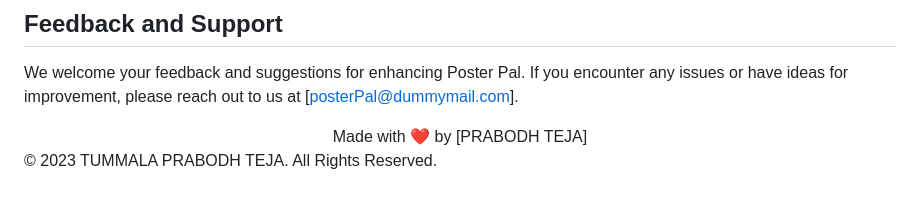
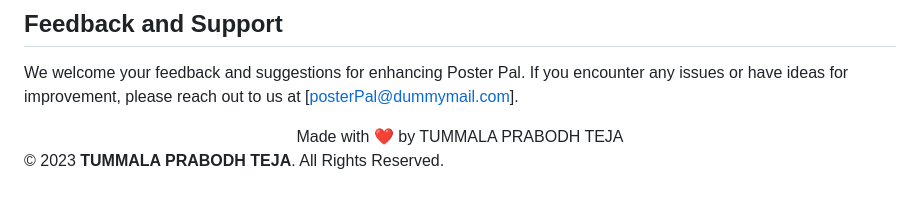
Before and after one commit to tprabodh/poster-pal, a Markdown page: README.md, the part around the change. Drawn GitHub-style.

```diff
--- a/README.md
+++ b/README.md
@@ -58,7 +58,7 @@ Poster Pal is a user-friendly and versatile poster maker app that empowers you t
 We welcome your feedback and suggestions for enhancing Poster Pal. If you encounter any issues or have ideas for improvement, please reach out to us at [posterPal@dummymail.com].
 
 <div align="center">
-  Made with ❤️ by [PRABODH TEJA]
+  Made with ❤️ by TUMMALA PRABODH TEJA
 </div>
 
-© 2023 TUMMALA PRABODH TEJA. All Rights Reserved.
+© 2023 **TUMMALA PRABODH TEJA**. All Rights Reserved.
```
